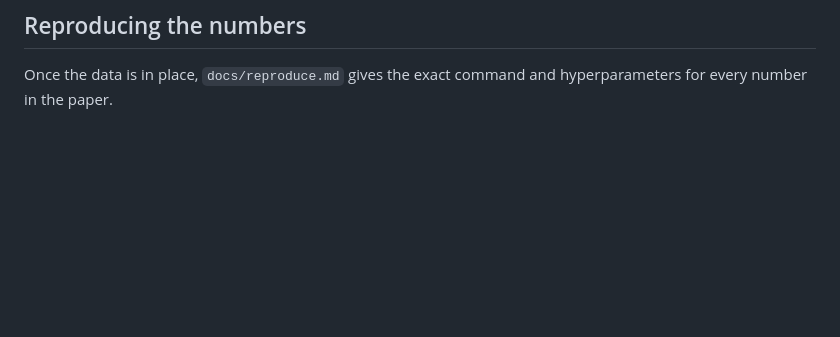
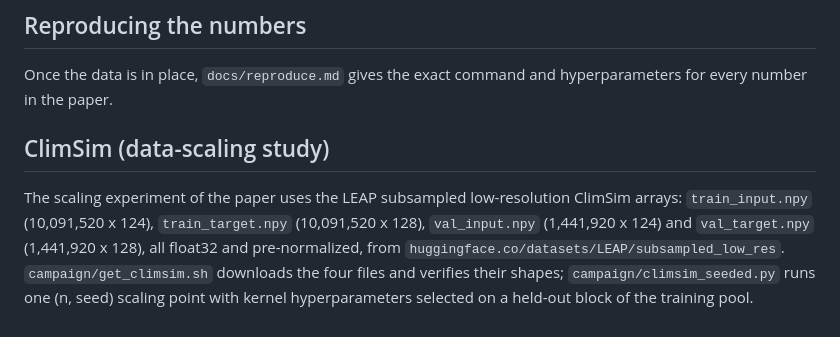
Before and after one commit to yspennstate/neural-means-kernel-corrections, a Markdown page: docs/data.md, the part around the change. Drawn GitHub-style; blank space fills up the shorter version.

```diff
--- a/docs/data.md
+++ b/docs/data.md
@@ -70,3 +70,14 @@ emulation experiments beyond the OSF extract.
 
 Once the data is in place, `docs/reproduce.md` gives the exact command and
 hyperparameters for every number in the paper.
+
+## ClimSim (data-scaling study)
+
+The scaling experiment of the paper uses the LEAP subsampled low-resolution
+ClimSim arrays: `train_input.npy` (10,091,520 x 124), `train_target.npy`
+(10,091,520 x 128), `val_input.npy` (1,441,920 x 124) and `val_target.npy`
+(1,441,920 x 128), all float32 and pre-normalized, from
+`huggingface.co/datasets/LEAP/subsampled_low_res`.
+`campaign/get_climsim.sh` downloads the four files and verifies their shapes;
+`campaign/climsim_seeded.py` runs one (n, seed) scaling point with kernel
+hyperparameters selected on a held-out block of the training pool.
```
Also changed, not shown: README.md (+11 -3 lines).
